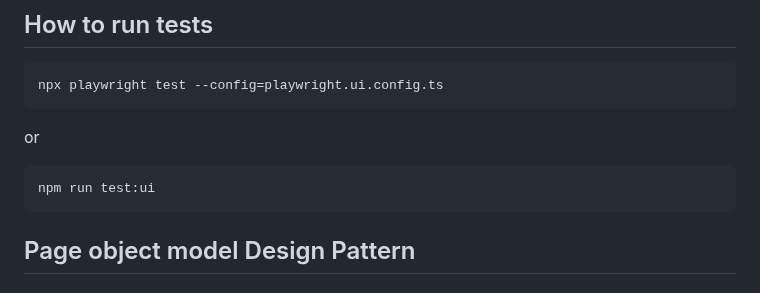
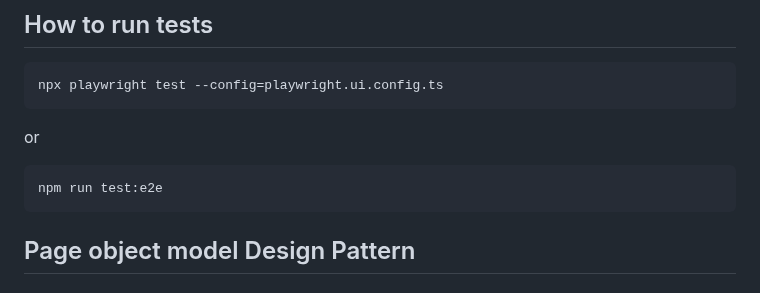
Before and after one commit to ISanjeevKumar/playwright-e2e-tests, a Markdown page: README.md, the part around the change. Drawn GitHub-style.

````diff
--- a/README.md
+++ b/README.md
@@ -35,7 +35,7 @@ npx playwright test --config=playwright.ui.config.ts
 or
 
 ```
-npm run test:ui
+npm run test:e2e
 ```
 
 ## Page object model Design Pattern
````
